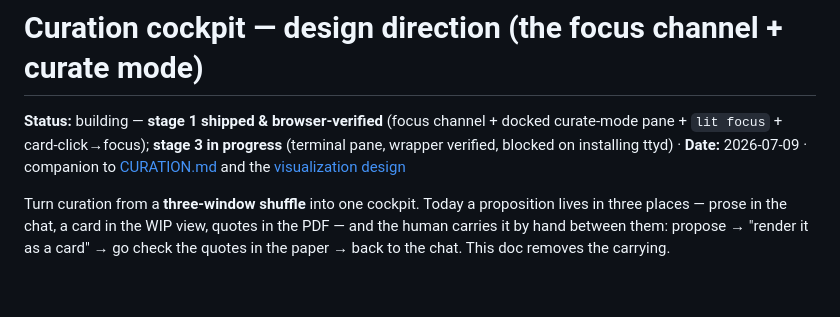
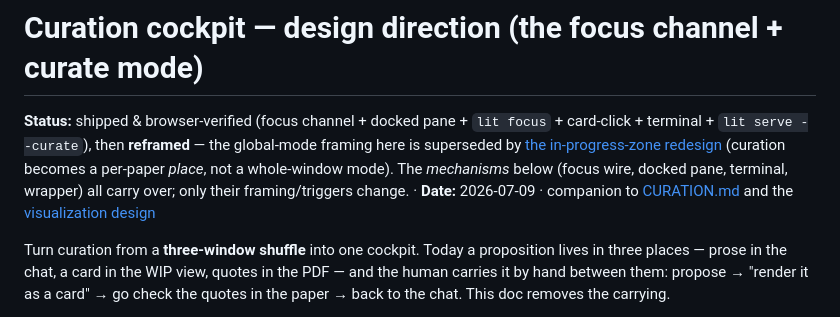
Before and after one commit to ArturRuppel/literature_graph, a Markdown page: docs/2026-07-09-curation-cockpit-design.md, the part around the change. GitHub-like rendering; blank space fills up the shorter version.

```diff
--- a/docs/2026-07-09-curation-cockpit-design.md
+++ b/docs/2026-07-09-curation-cockpit-design.md
@@ -1,9 +1,11 @@
 # Curation cockpit — design direction (the focus channel + curate mode)
 
-**Status:** building — **stage 1 shipped & browser-verified** (focus channel + docked curate-mode
-pane + `lit focus` + card-click→focus); **stage 3 in progress** (terminal pane, wrapper verified,
-blocked on installing ttyd) · **Date:** 2026-07-09 · companion to
-[CURATION.md](../CURATION.md) and the
+**Status:** shipped & browser-verified (focus channel + docked pane + `lit focus` + card-click +
+terminal + `lit serve --curate`), then **reframed** — the global-mode framing here is superseded by
+[the in-progress-zone redesign](2026-07-09-cockpit-redesign-in-progress-zone.md) (curation becomes a
+per-paper *place*, not a whole-window mode). The *mechanisms* below (focus wire, docked pane,
+terminal, wrapper) all carry over; only their framing/triggers change. · **Date:** 2026-07-09 ·
+companion to [CURATION.md](../CURATION.md) and the
 [visualization design](2026-06-25-visualization-design.md)
 
 Turn curation from a **three-window shuffle** into one cockpit. Today a proposition lives in
```
Also changed, not shown: docs/2026-07-09-cockpit-redesign-in-progress-zone.md (added, +134 -0 lines).
